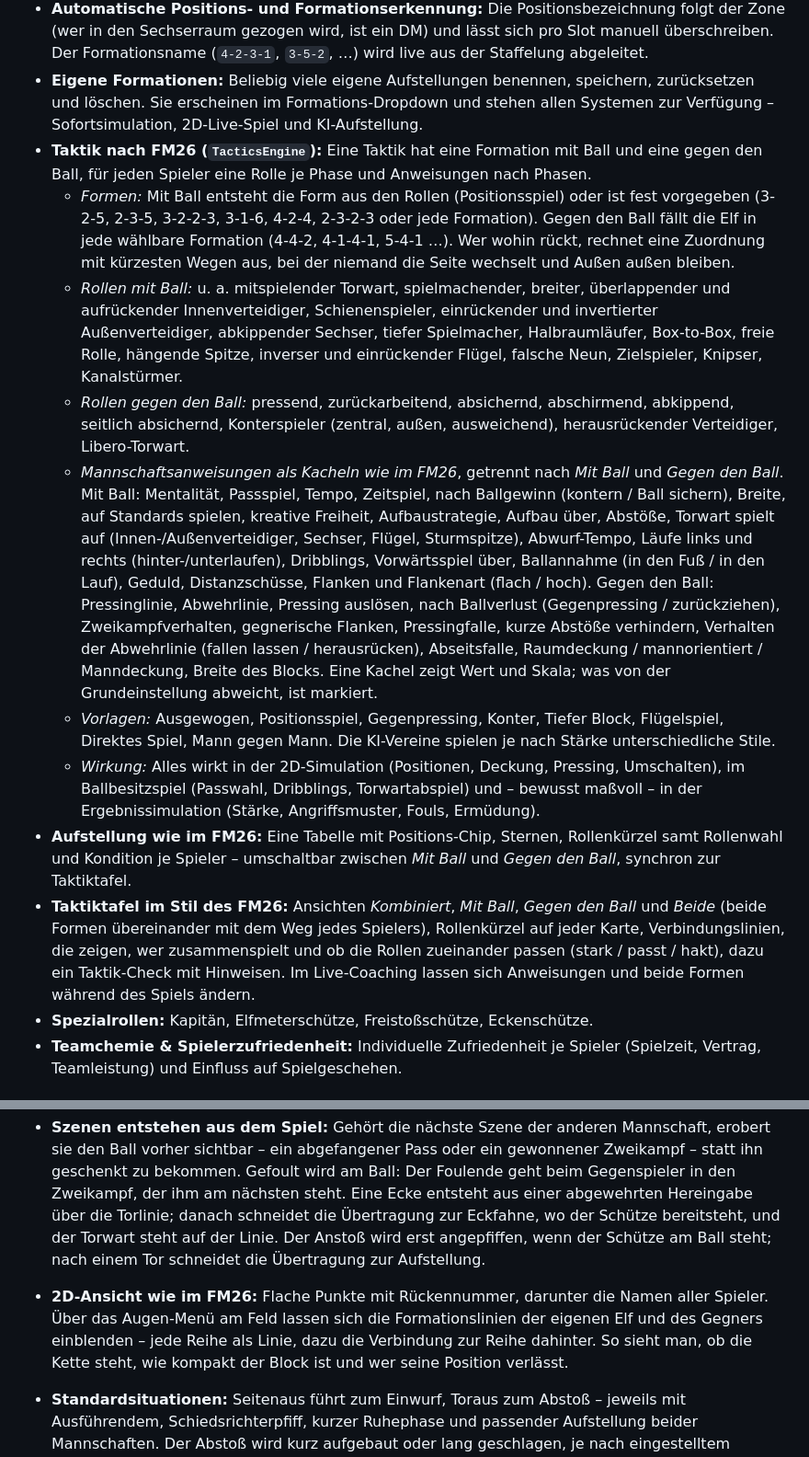
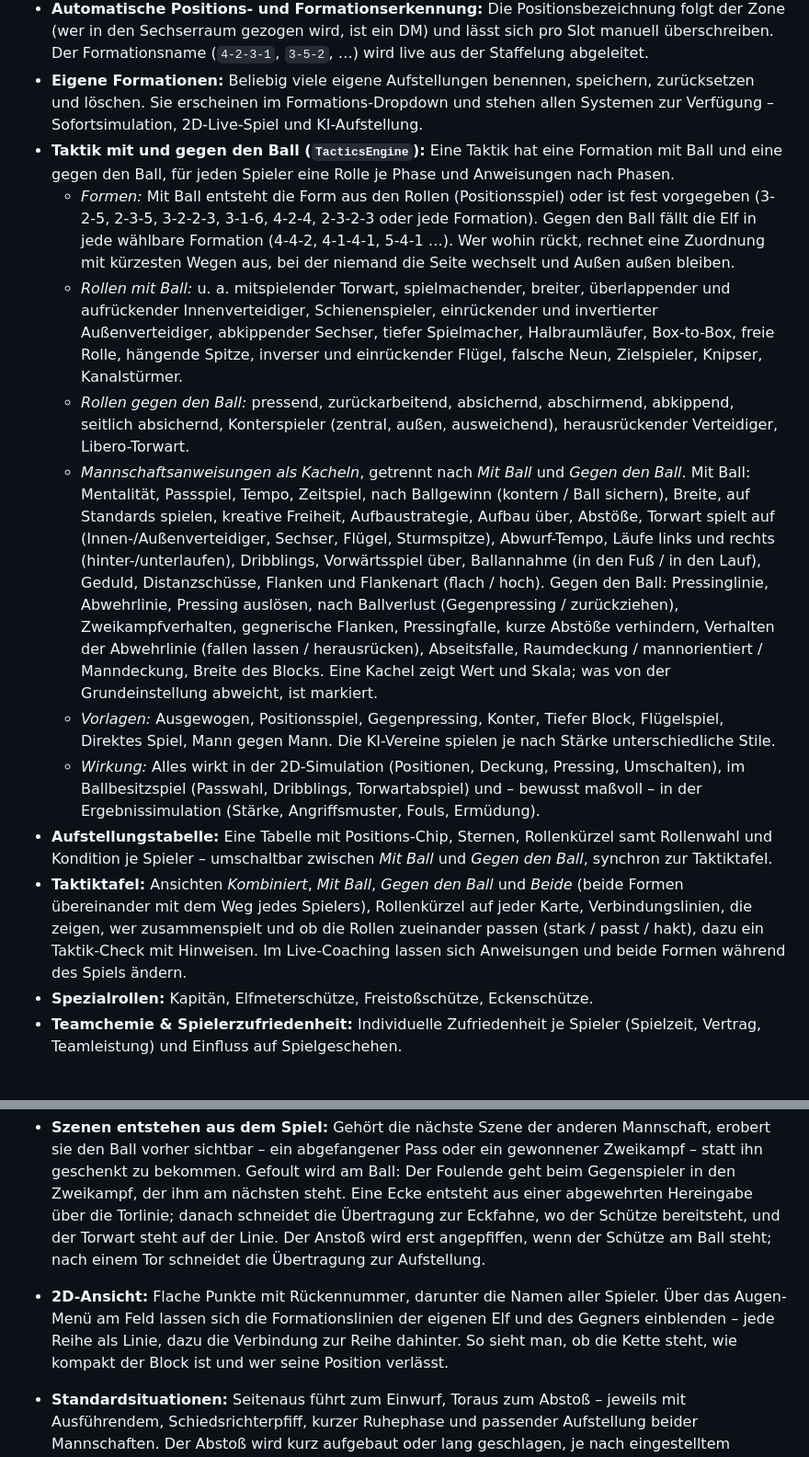
Before and after one commit to dasistmeintemp-afk/fussball-manager, a Markdown page: README.md, 2 parts joined by grey strips. Shown at 92% size. Drawn GitHub-style.

```diff
--- a/README.md
+++ b/README.md
@@ -76,15 +76,15 @@ Das Spiel besitzt ein vollständiges, robustes Speichersystem:
 - **Freier Formations-Editor mit Raster:** Rasterüberlagerung (20 × 12 Zellen) plus Zonenbänder für Angriff, Mittelfeld, Abwehr und Torraum. Positionen lassen sich per Maus oder Finger frei verschieben – wahlweise am Raster ausgerichtet oder stufenlos.
 - **Automatische Positions- und Formationserkennung:** Die Positionsbezeichnung folgt der Zone (wer in den Sechserraum gezogen wird, ist ein DM) und lässt sich pro Slot manuell überschreiben. Der Formationsname (`4-2-3-1`, `3-5-2`, …) wird live aus der Staffelung abgeleitet.
 - **Eigene Formationen:** Beliebig viele eigene Aufstellungen benennen, speichern, zurücksetzen und löschen. Sie erscheinen im Formations-Dropdown und stehen allen Systemen zur Verfügung – Sofortsimulation, 2D-Live-Spiel und KI-Aufstellung.
-- **Taktik nach FM26 (`TacticsEngine`):** Eine Taktik hat eine Formation mit Ball und eine gegen den Ball, für jeden Spieler eine Rolle je Phase und Anweisungen nach Phasen.
+- **Taktik mit und gegen den Ball (`TacticsEngine`):** Eine Taktik hat eine Formation mit Ball und eine gegen den Ball, für jeden Spieler eine Rolle je Phase und Anweisungen nach Phasen.
   - *Formen:* Mit Ball entsteht die Form aus den Rollen (Positionsspiel) oder ist fest vorgegeben (3-2-5, 2-3-5, 3-2-2-3, 3-1-6, 4-2-4, 2-3-2-3 oder jede Formation). Gegen den Ball fällt die Elf in jede wählbare Formation (4-4-2, 4-1-4-1, 5-4-1 …). Wer wohin rückt, rechnet eine Zuordnung mit kürzesten Wegen aus, bei der niemand die Seite wechselt und Außen außen bleiben.
   - *Rollen mit Ball:* u. a. mitspielender Torwart, spielmachender, breiter, überlappender und aufrückender Innenverteidiger, Schienenspieler, einrückender und invertierter Außenverteidiger, abkippender Sechser, tiefer Spielmacher, Halbraumläufer, Box-to-Box, freie Rolle, hängende Spitze, inverser und einrückender Flügel, falsche Neun, Zielspieler, Knipser, Kanalstürmer.
   - *Rollen gegen den Ball:* pressend, zurückarbeitend, absichernd, abschirmend, abkippend, seitlich absichernd, Konterspieler (zentral, außen, ausweichend), herausrückender Verteidiger, Libero-Torwart.
-  - *Mannschaftsanweisungen als Kacheln wie im FM26*, getrennt nach *Mit Ball* und *Gegen den Ball*. Mit Ball: Mentalität, Passspiel, Tempo, Zeitspiel, nach Ballgewinn (kontern / Ball sichern), Breite, auf Standards spielen, kreative Freiheit, Aufbaustrategie, Aufbau über, Abstöße, Torwart spielt auf (Innen-/Außenverteidiger, Sechser, Flügel, Sturmspitze), Abwurf-Tempo, Läufe links und rechts (hinter-/unterlaufen), Dribblings, Vorwärtsspiel über, Ballannahme (in den Fuß / in den Lauf), Geduld, Distanzschüsse, Flanken und Flankenart (flach / hoch). Gegen den Ball: Pressinglinie, Abwehrlinie, Pressing auslösen, nach Ballverlust (Gegenpressing / zurückziehen), Zweikampfverhalten, gegnerische Flanken, Pressingfalle, kurze Abstöße verhindern, Verhalten der Abwehrlinie (fallen lassen / herausrücken), Abseitsfalle, Raumdeckung / mannorientiert / Manndeckung, Breite des Blocks. Eine Kachel zeigt Wert und Skala; was von der Grundeinstellung abweicht, ist markiert.
+  - *Mannschaftsanweisungen als Kacheln*, getrennt nach *Mit Ball* und *Gegen den Ball*. Mit Ball: Mentalität, Passspiel, Tempo, Zeitspiel, nach Ballgewinn (kontern / Ball sichern), Breite, auf Standards spielen, kreative Freiheit, Aufbaustrategie, Aufbau über, Abstöße, Torwart spielt auf (Innen-/Außenverteidiger, Sechser, Flügel, Sturmspitze), Abwurf-Tempo, Läufe links und rechts (hinter-/unterlaufen), Dribblings, Vorwärtsspiel über, Ballannahme (in den Fuß / in den Lauf), Geduld, Distanzschüsse, Flanken und Flankenart (flach / hoch). Gegen den Ball: Pressinglinie, Abwehrlinie, Pressing auslösen, nach Ballverlust (Gegenpressing / zurückziehen), Zweikampfverhalten, gegnerische Flanken, Pressingfalle, kurze Abstöße verhindern, Verhalten der Abwehrlinie (fallen lassen / herausrücken), Abseitsfalle, Raumdeckung / mannorientiert / Manndeckung, Breite des Blocks. Eine Kachel zeigt Wert und Skala; was von der Grundeinstellung abweicht, ist markiert.
   - *Vorlagen:* Ausgewogen, Positionsspiel, Gegenpressing, Konter, Tiefer Block, Flügelspiel, Direktes Spiel, Mann gegen Mann. Die KI-Vereine spielen je nach Stärke unterschiedliche Stile.
   - *Wirkung:* Alles wirkt in der 2D-Simulation (Positionen, Deckung, Pressing, Umschalten), im Ballbesitzspiel (Passwahl, Dribblings, Torwartabspiel) und – bewusst maßvoll – in der Ergebnissimulation (Stärke, Angriffsmuster, Fouls, Ermüdung).
-- **Aufstellung wie im FM26:** Eine Tabelle mit Positions-Chip, Sternen, Rollenkürzel samt Rollenwahl und Kondition je Spieler – umschaltbar zwischen *Mit Ball* und *Gegen den Ball*, synchron zur Taktiktafel.
-- **Taktiktafel im Stil des FM26:** Ansichten *Kombiniert*, *Mit Ball*, *Gegen den Ball* und *Beide* (beide Formen übereinander mit dem Weg jedes Spielers), Rollenkürzel auf jeder Karte, Verbindungslinien, die zeigen, wer zusammenspielt und ob die Rollen zueinander passen (stark / passt / hakt), dazu ein Taktik-Check mit Hinweisen. Im Live-Coaching lassen sich Anweisungen und beide Formen während des Spiels ändern.
+- **Aufstellungstabelle:** Eine Tabelle mit Positions-Chip, Sternen, Rollenkürzel samt Rollenwahl und Kondition je Spieler – umschaltbar zwischen *Mit Ball* und *Gegen den Ball*, synchron zur Taktiktafel.
+- **Taktiktafel:** Ansichten *Kombiniert*, *Mit Ball*, *Gegen den Ball* und *Beide* (beide Formen übereinander mit dem Weg jedes Spielers), Rollenkürzel auf jeder Karte, Verbindungslinien, die zeigen, wer zusammenspielt und ob die Rollen zueinander passen (stark / passt / hakt), dazu ein Taktik-Check mit Hinweisen. Im Live-Coaching lassen sich Anweisungen und beide Formen während des Spiels ändern.
 - **Spezialrollen:** Kapitän, Elfmeterschütze, Freistoßschütze, Eckenschütze.
 - **Teamchemie & Spielerzufriedenheit:** Individuelle Zufriedenheit je Spieler (Spielzeit, Vertrag, Teamleistung) und Einfluss auf Spielgeschehen.
 
@@ -105,7 +105,7 @@ Das Spiel besitzt ein vollständiges, robustes Speichersystem:
 - **Echtes Ballbesitzspiel (`MatchFlowEngine`):** Zwischen den Highlights wird nicht zufällig gepasst, sondern gespielt. Die Engine bewertet den Druck auf den Ballführenden, projiziert Gegner auf die Passwege, misst den Freiraum der Anspielstationen und wählt daraus die Option: kurzer Pass, Verlagerung, langer Ball, Dribbling oder Befreiungsschlag. Der Ausgang folgt den Attributen – Passgenauigkeit aus Passen, Übersicht und Technik gegen Druck und zugestellte Wege; Dribblings aus Dribbling und Tempo gegen die Defensivwerte des Gegenspielers.
 - **Ballverluste haben Folgen:** Fehlpässe werden abgefangen, liegen frei oder gehen ins Aus. Über ein komplettes Spiel entstehen rund 200 Spielaktionen: etwa vier von fünf Pässen kommen an, der lange Ball bleibt mit rund 15 % der Aktionen die Ausnahme, und aus dem Rest werden gut zehn Einwürfe und Abstöße.
 - **Szenen entstehen aus dem Spiel:** Gehört die nächste Szene der anderen Mannschaft, erobert sie den Ball vorher sichtbar – ein abgefangener Pass oder ein gewonnener Zweikampf – statt ihn geschenkt zu bekommen. Gefoult wird am Ball: Der Foulende geht beim Gegenspieler in den Zweikampf, der ihm am nächsten steht. Eine Ecke entsteht aus einer abgewehrten Hereingabe über die Torlinie; danach schneidet die Übertragung zur Eckfahne, wo der Schütze bereitsteht, und der Torwart steht auf der Linie. Der Anstoß wird erst angepfiffen, wenn der Schütze am Ball steht; nach einem Tor schneidet die Übertragung zur Aufstellung.
-- **2D-Ansicht wie im FM26:** Flache Punkte mit Rückennummer, darunter die Namen aller Spieler. Über das Augen-Menü am Feld lassen sich die Formationslinien der eigenen Elf und des Gegners einblenden – jede Reihe als Linie, dazu die Verbindung zur Reihe dahinter. So sieht man, ob die Kette steht, wie kompakt der Block ist und wer seine Position verlässt.
+- **2D-Ansicht:** Flache Punkte mit Rückennummer, darunter die Namen aller Spieler. Über das Augen-Menü am Feld lassen sich die Formationslinien der eigenen Elf und des Gegners einblenden – jede Reihe als Linie, dazu die Verbindung zur Reihe dahinter. So sieht man, ob die Kette steht, wie kompakt der Block ist und wer seine Position verlässt.
 - **Standardsituationen:** Seitenaus führt zum Einwurf, Toraus zum Abstoß – jeweils mit Ausführendem, Schiedsrichterpfiff, kurzer Ruhephase und passender Aufstellung beider Mannschaften. Der Abstoß wird kurz aufgebaut oder lang geschlagen, je nach eingestelltem Passspiel.
 - **Jede Unterbrechung hat ihre Fortsetzung:** Ein Foul im Ticker wird zum Freistoß vom Tatort – in Schussweite stellt sich eine Mauer aus drei Verteidigern neun Meter vor dem Ball. Eine Ecke wird an der Eckfahne getreten, während sich der Strafraum füllt. Ein Elfmeter kommt vom Punkt: Der Strafraum räumt sich, der Torwart geht auf die Linie, der Schütze legt sich den Ball zurecht. Ein Schuss neben das Tor ist ein Abstoß, eine Parade endet damit, dass der Torwart den Ball festhält oder ihn abklatschen lässt.
 - **Abseits:** Die Abwehr hält ihre Linie, und ein Steilpass hinter den vorletzten Gegenspieler wird abgepfiffen – rund vier Mal pro Spiel, mit Fahne, Einblendung und Freistoß. Abseits entsteht nur im Aufbauspiel; Ereignisse aus der Timeline laufen immer durch, damit Anzeige und Bericht deckungsgleich bleiben.
```
Also changed, not shown: other parts of README.md (+47 -13 lines).
